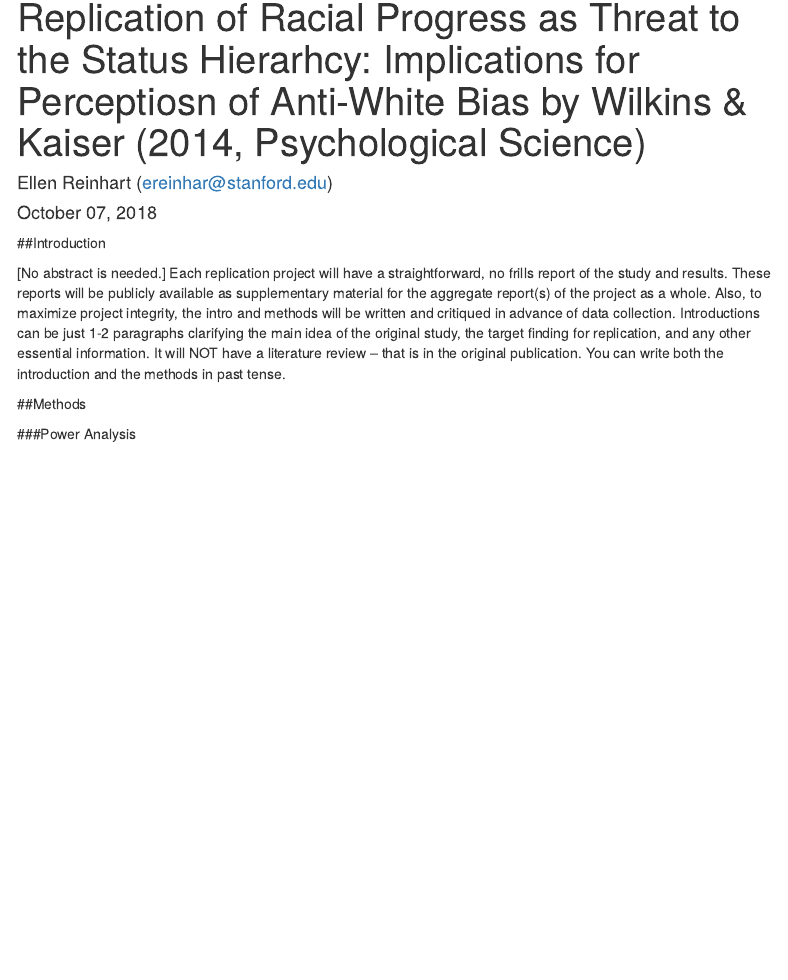
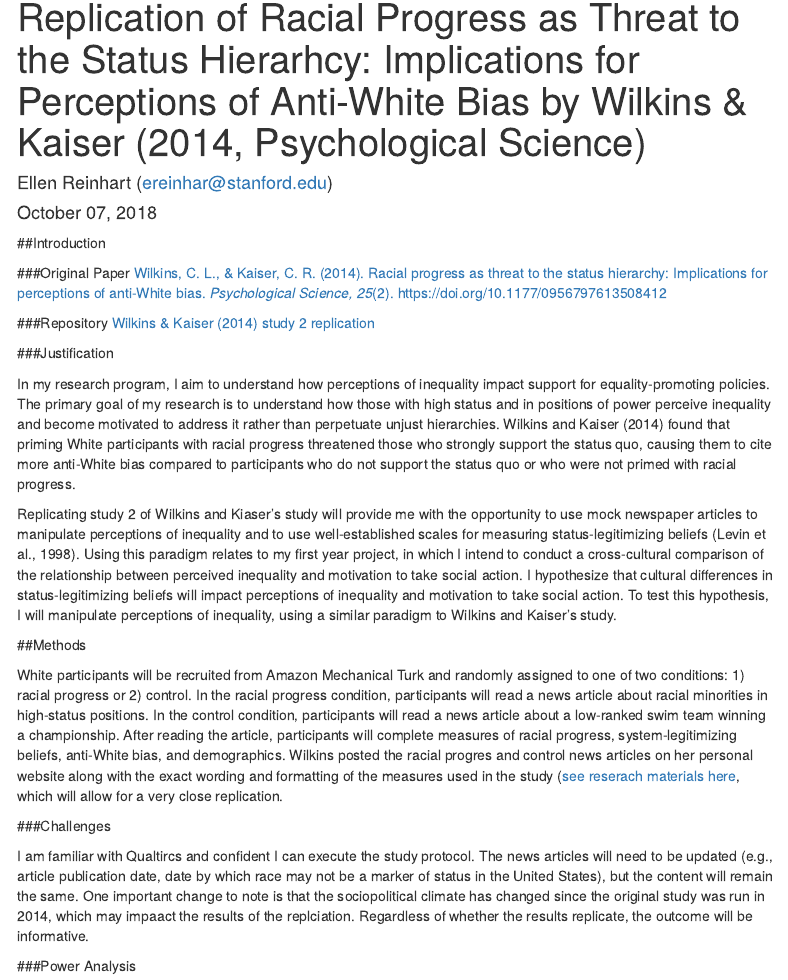
Before and after one commit to ecreinhart/wilkins2014, an R Markdown document (writeup/project_proposal.Rmd): the page in a window 1100 px wide, from its top. Rendered offline with R 4.5, knitr and Pandoc, with nearby package versions; menus at the side of the page are left out.

Commit message:
added intro with justification

```diff
--- a/writeup/project_proposal.Rmd
+++ b/writeup/project_proposal.Rmd
@@ -1,5 +1,5 @@
 ---
-title: "Replication of Racial Progress as Threat to the Status Hierarhcy: Implications for Perceptiosn of Anti-White Bias by Wilkins & Kaiser (2014, Psychological Science)"
+title: "Replication of Racial Progress as Threat to the Status Hierarhcy: Implications for Perceptions of Anti-White Bias by Wilkins & Kaiser (2014, Psychological Science)"
 author: "Ellen Reinhart (ereinhar@stanford.edu)"
 date: "`r format(Sys.time(), '%B %d, %Y')`"
 output:
@@ -14,12 +14,26 @@
 
 ##Introduction
 
-[No abstract is needed.]  Each replication project will have a straightforward, no frills report of the study and results.  These reports will be publicly available as supplementary material for the aggregate report(s) of the project as a whole.  Also, to maximize project integrity, the intro and methods will be written and critiqued in advance of data collection.  Introductions can be just 1-2 paragraphs clarifying the main idea of the original study, the target finding for replication, and any other essential information.  It will NOT have a literature review -- that is in the original publication. You can write both the introduction and the methods in past tense.
+###Original Paper
+[Wilkins, C. L., & Kaiser, C. R. (2014). Racial progress as threat to the status hierarchy: Implications for perceptions of anti-White bias. *Psychological Science, 25*(2). https://doi.org/10.1177/0956797613508412](https://github.com/ecreinhart/wilkins2014/blob/master/original_paper/wilkins_kaiser_2014.pdf)
+
+###Repository
+[Wilkins & Kaiser (2014) study 2 replication](https://github.com/ecreinhart/wilkins2014)
+
+###Justification
+
+In my research program, I aim to understand how perceptions of inequality impact support for equality-promoting policies. The primary goal of my research is to understand how those with high status and in positions of power perceive inequality and become motivated to address it rather than perpetuate unjust hierarchies. Wilkins and Kaiser (2014) found that priming White participants with racial progress threatened those who strongly support the status quo, causing them to cite more anti-White bias compared to participants who do not support the status quo or who were not primed with racial progress.
+
+Replicating study 2 of Wilkins and Kiaser's study will provide me with the opportunity to use mock newspaper articles to manipulate perceptions of inequality and to use well-established scales for measuring status-legitimizing beliefs (Levin et al., 1998). Using this paradigm relates to my first year project, in which I intend to conduct a cross-cultural comparison of the relationship between perceived inequality and motivation to take social action. I hypothesize that cultural differences in status-legitimizing beliefs will impact perceptions of inequality and motivation to take social action. To test this hypothesis, I will manipulate perceptions of inequality, using a similar paradigm to Wilkins and Kaiser's study.
 
 
 ##Methods
 
+White participants will be recruited from Amazon Mechanical Turk and randomly assigned to one of two conditions: 1) racial progress or 2) control. In the racial progress condition, participants will read a news article about racial minorities in high-status positions. In the control condition, participants will read a news article about a low-ranked swim team winning a championship. After reading the article, participants will complete measures of racial progress, system-legitimizing beliefs, anti-White bias, and demographics. Wilkins posted the racial progres and control news articles on her personal website along with the exact wording and formatting of the measures used in the study ([see reserach materials here](http://silab.research.wesleyan.edu/research-materials/), which will allow for a very close replication.
 
+###Challenges
+
+I am familiar with Qualtircs and confident I can execute the study protocol. The news articles will need to be updated (e.g., article publication date, date by which race may not be a marker of status in the United States), but the content will remain the same.  One important change to note is that the sociopolitical climate has changed since the original study was run in 2014, which may impaact the results of the replciation. Regardless of whether the results replicate, the outcome will be informative.
 
 ###Power Analysis
 
```
